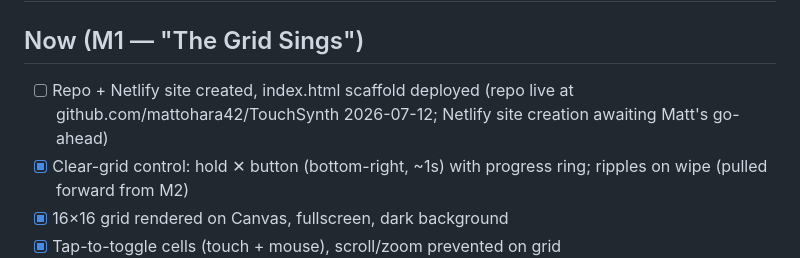
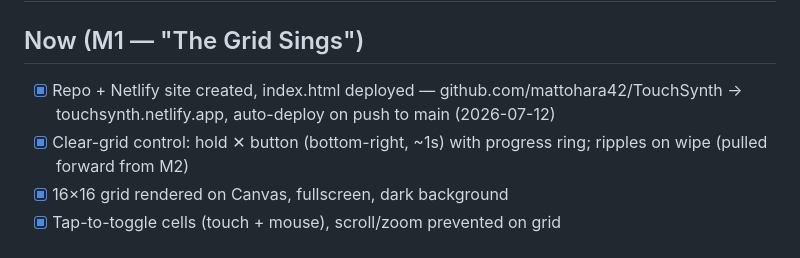
Before and after one commit to mattohara42/TouchSynth, a Markdown page: BACKLOG.md, the part around the change. GitHub-like rendering.

Commit message:
BACKLOG: M1 shipped — touchsynth.netlify.app live
Co-Authored-By: Claude Fable 5 <noreply@anthropic.com>

```diff
--- a/BACKLOG.md
+++ b/BACKLOG.md
@@ -1,7 +1,7 @@
 # BACKLOG — Grid Sings
 
 ## Now (M1 — "The Grid Sings")
-- [ ] Repo + Netlify site created, index.html scaffold deployed (repo live at github.com/mattohara42/TouchSynth 2026-07-12; Netlify site creation awaiting Matt's go-ahead)
+- [x] Repo + Netlify site created, index.html deployed — github.com/mattohara42/TouchSynth → touchsynth.netlify.app, auto-deploy on push to main (2026-07-12)
 - [x] Clear-grid control: hold ✕ button (bottom-right, ~1s) with progress ring; ripples on wipe (pulled forward from M2)
 - [x] 16×16 grid rendered on Canvas, fullscreen, dark background
 - [x] Tap-to-toggle cells (touch + mouse), scroll/zoom prevented on grid
```
